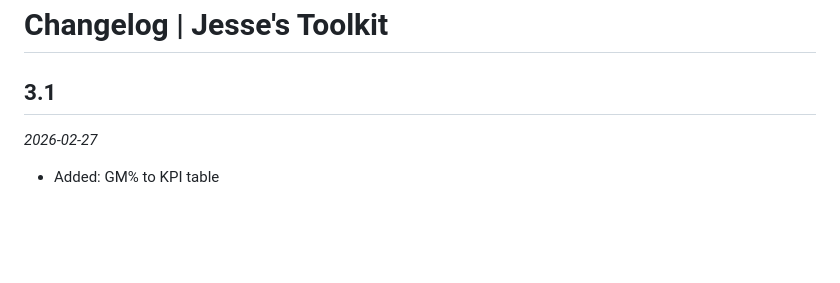
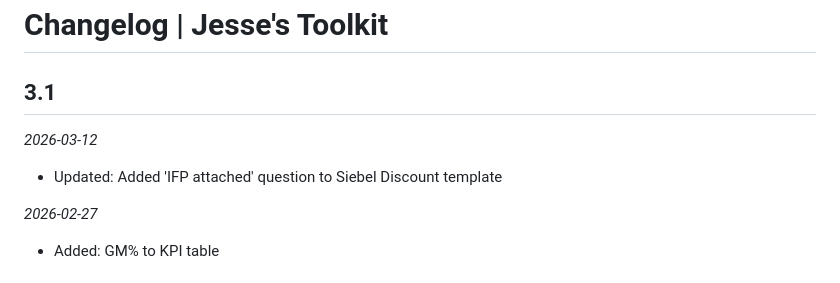
Before and after one commit to jessetiu1nz/jessetiu1nz.github.io, a Markdown page: changelog.md, the part around the change. Rendered like a GitHub page; blank space fills up the shorter version.

```diff
--- a/changelog.md
+++ b/changelog.md
@@ -1,5 +1,8 @@
 # Changelog | Jesse's Toolkit
 ## 3.1
+*2026-03-12*
+- Updated: Added 'IFP attached' question to Siebel Discount template
+
 *2026-02-27*
 - Added: GM% to KPI table
 
```
